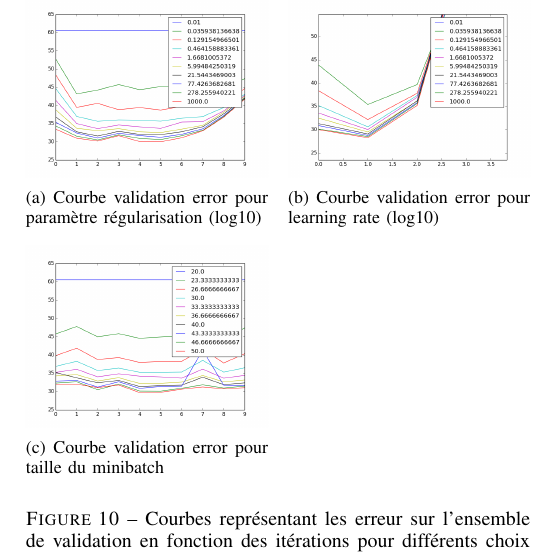
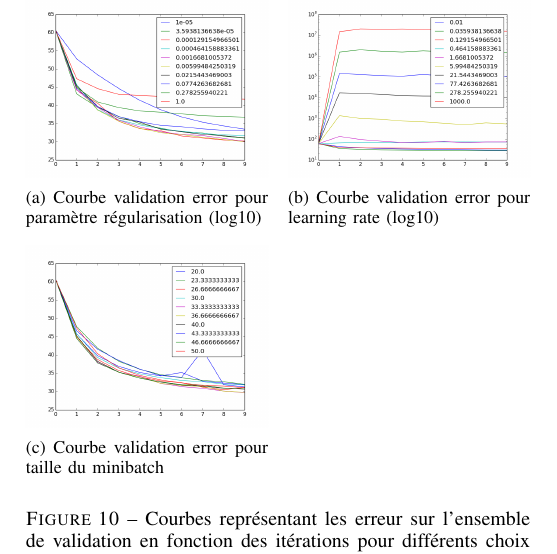
Before and after one commit to tomMoral/sentana, a LaTeX paper (CR/report.tex): part of one column of page 8 of 10, cut so that both start at the same text. Compiled offline with pdfLaTeX.

Commit message:
Correction courbes..

```diff
--- a/CR/report.tex
+++ b/CR/report.tex
@@ -738,15 +738,15 @@ Pour cette raison on effectue une recherche des paramètres optimaux sur de gril
 %Insérer les courbes de training ici.
 \begin{figure}[h]
 \begin{subfigure}{0.48\columnwidth}
-\includegraphics[width=\textwidth]{fig/reg.png}
+\includegraphics[width=\textwidth]{fig/reg_curves.png}
 \caption{Courbe validation error pour paramètre régularisation (log10)}
 \end{subfigure}
 \begin{subfigure}{0.48\columnwidth}
-\includegraphics[width=\textwidth]{fig/lr.png}
+\includegraphics[width=\textwidth]{fig/lr_curves.png}
 \caption{Courbe validation error pour learning rate (log10)}
 \end{subfigure}
 \begin{subfigure}{0.48\columnwidth}
-\includegraphics[width=\textwidth]{fig/mb.png}
+\includegraphics[width=\textwidth]{fig/mb_curves.png}
 \caption{Courbe validation error pour taille du minibatch}
 \end{subfigure}
 \caption{Courbes représentant les erreur sur l'ensemble de validation en fonction des itérations pour différents choix d'hyperparamètres}
```
Also changed, not shown: CR/fig/NewModel2D.png (added), CR/fig/NewModel2DPCA.png (added), CR/fig/NewModelPCA.png (added), CR/fig/lr_curves.png (added), CR/fig/mb_curves.png (added), CR/fig/reg_curves.png (added), CR/report.pdf.
